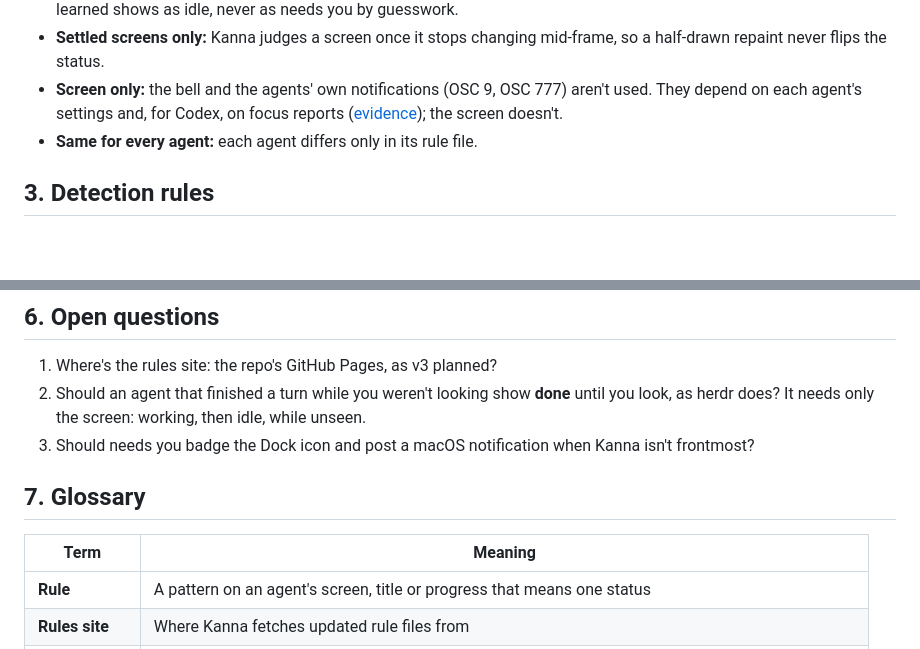
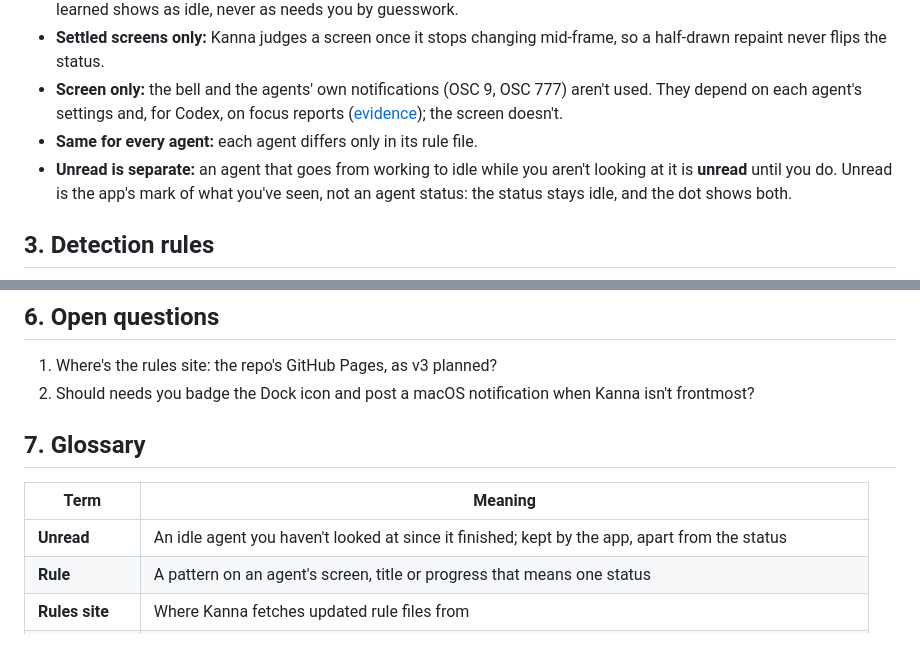
Before and after one commit to jemdiggity/kanna-v4, a Markdown page: docs/specs/agent-status.md, 2 parts joined by grey strips. GitHub-like rendering; blank space fills up the shorter version.

Commit message:
Agent status: unread is separate from status

```diff
--- a/docs/specs/agent-status.md
+++ b/docs/specs/agent-status.md
@@ -45,6 +45,7 @@ stateDiagram-v2
 - **Settled screens only:** Kanna judges a screen once it stops changing mid-frame, so a half-drawn repaint never flips the status.
 - **Screen only:** the bell and the agents' own notifications (OSC 9, OSC 777) aren't used. They depend on each agent's settings and, for Codex, on focus reports ([evidence](../research/agent-status-signals.md)); the screen doesn't.
 - **Same for every agent:** each agent differs only in its rule file.
+- **Unread is separate:** an agent that goes from working to idle while you aren't looking at it is **unread** until you do. Unread is the app's mark of what you've seen, not an agent status: the status stays idle, and the dot shows both.
 
 ## 3. Detection rules
 
@@ -86,13 +87,13 @@ flowchart LR
 ## 6. Open questions
 
 1. Where's the rules site: the repo's GitHub Pages, as v3 planned?
-2. Should an agent that finished a turn while you weren't looking show **done** until you look, as herdr does? It needs only the screen: working, then idle, while unseen.
-3. Should needs you badge the Dock icon and post a macOS notification when Kanna isn't frontmost?
+2. Should needs you badge the Dock icon and post a macOS notification when Kanna isn't frontmost?
 
 ## 7. Glossary
 
 | Term | Meaning |
 |---|---|
+| **Unread** | An idle agent you haven't looked at since it finished; kept by the app, apart from the status |
 | **Rule** | A pattern on an agent's screen, title or progress that means one status |
 | **Rules site** | Where Kanna fetches updated rule files from |
 | **Corpus** | Recorded agent screens, each labeled with its true status, that every rule change is tested against |
```
